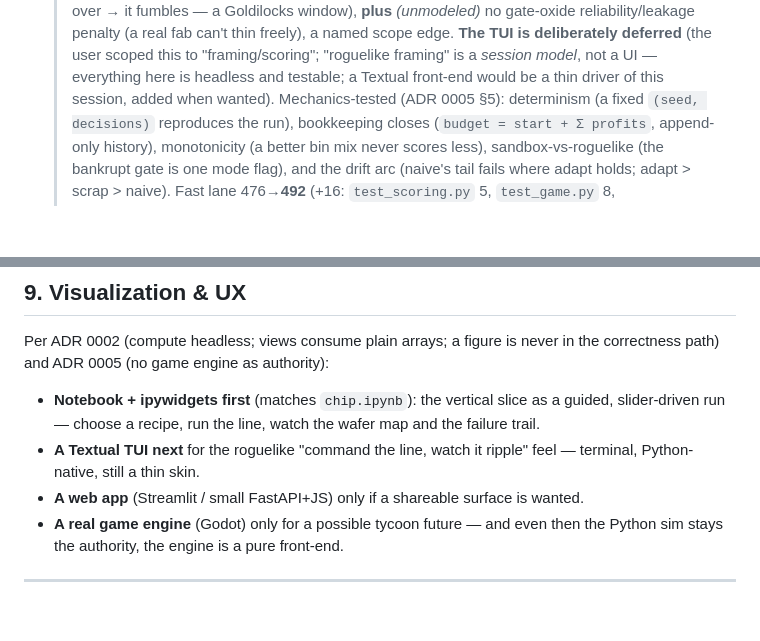
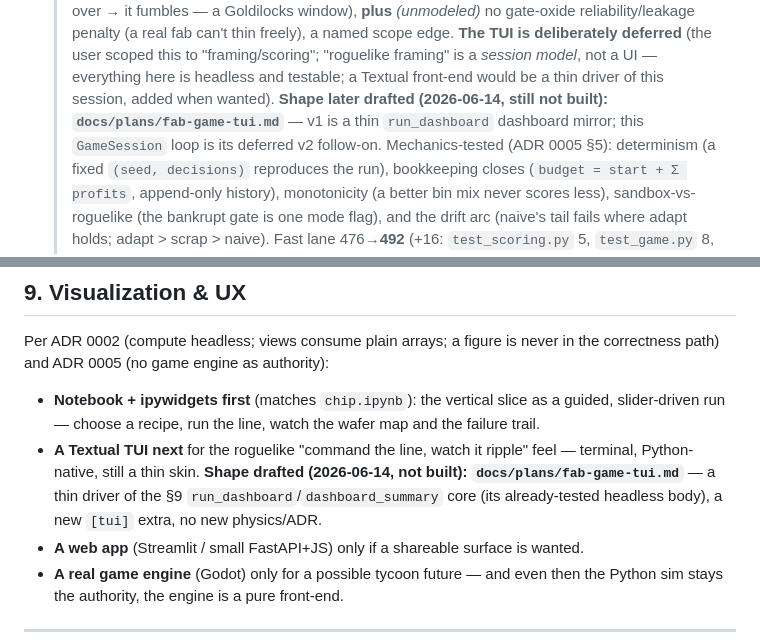
Before and after one commit to BoykoNeov/chip-sim, a Markdown page: docs/plans/fab-game.md, 2 parts joined by grey strips. Drawn GitHub-style; blank space fills up the shorter version.

```diff
--- a/docs/plans/fab-game.md
+++ b/docs/plans/fab-game.md
@@ -407,6 +407,8 @@ thing).
   > freely), a named scope edge. **The TUI is deliberately deferred** (the user scoped this to
   > "framing/scoring"; "roguelike framing" is a *session model*, not a UI — everything here is headless
   > and testable; a Textual front-end would be a thin driver of this session, added when wanted).
+  > **Shape later drafted (2026-06-14, still not built): `docs/plans/fab-game-tui.md`** — v1 is a thin
+  > `run_dashboard` dashboard mirror; this `GameSession` loop is its deferred v2 follow-on.
   > Mechanics-tested (ADR 0005 §5): determinism (a fixed `(seed, decisions)` reproduces the run),
   > bookkeeping closes (`budget = start + Σ profits`, append-only history), monotonicity (a better bin mix
   > never scores less), sandbox-vs-roguelike (the bankrupt gate is one mode flag), and the drift arc
@@ -617,7 +619,9 @@ correctness path) and ADR 0005 (no game engine as authority):
 - **Notebook + ipywidgets first** (matches `chip.ipynb`): the vertical slice as a guided,
   slider-driven run — choose a recipe, run the line, watch the wafer map and the failure trail.
 - **A Textual TUI next** for the roguelike "command the line, watch it ripple" feel — terminal,
-  Python-native, still a thin skin.
+  Python-native, still a thin skin. **Shape drafted (2026-06-14, not built): `docs/plans/fab-game-tui.md`**
+  — a thin driver of the §9 `run_dashboard`/`dashboard_summary` core (its already-tested headless
+  body), a new `[tui]` extra, no new physics/ADR.
 - **A web app** (Streamlit / small FastAPI+JS) only if a shareable surface is wanted.
 - **A real game engine** (Godot) only for a possible tycoon future — and even then the Python
   sim stays the authority, the engine is a pure front-end.
```
Also changed, not shown: docs/plans/fab-game-tui.md (added, +163 -0 lines), memory/fab-game.md (+5 -0 lines).
